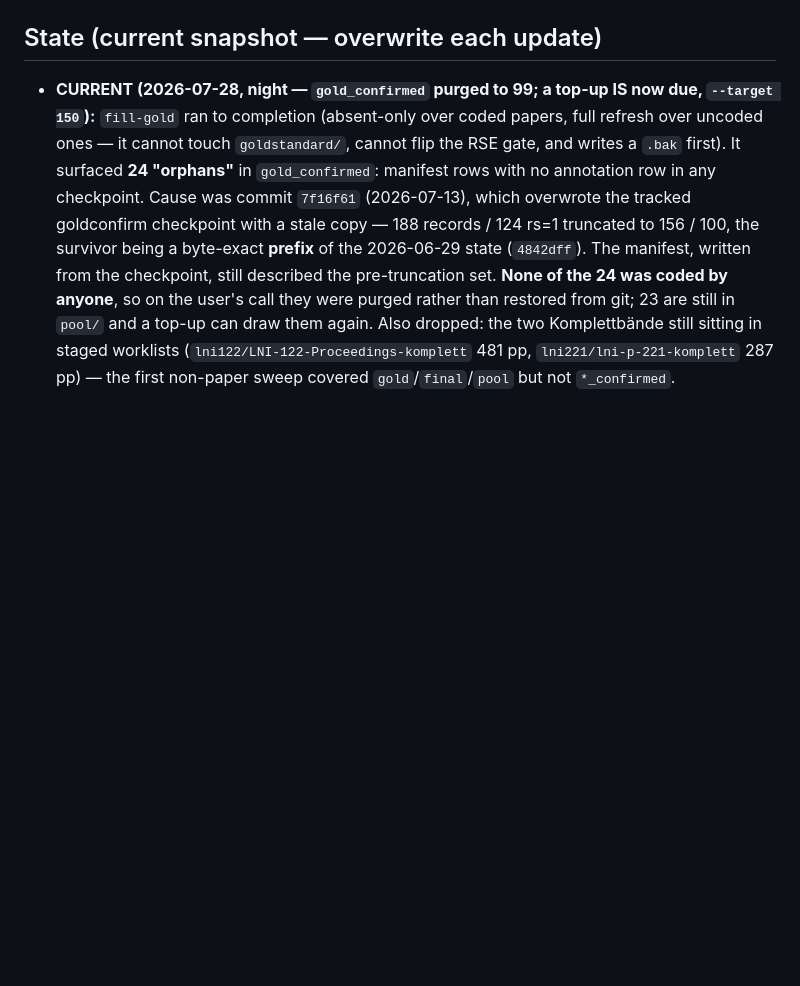
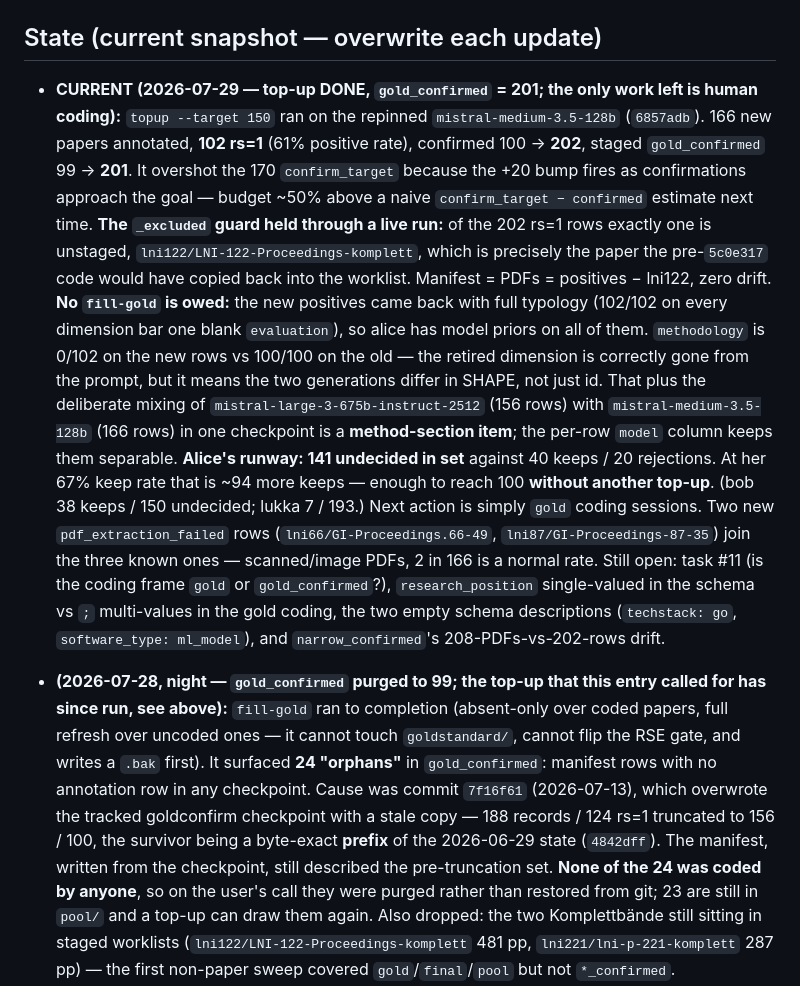
Before and after one commit to juliandehne/lni_study, a Markdown page: NEXT_STEPS.md, the part around the change. Rendered like a GitHub page; blank space fills up the shorter version.

Commit message:
State: top-up done, gold_confirmed at 201; next action is human coding

```diff
--- a/NEXT_STEPS.md
+++ b/NEXT_STEPS.md
@@ -7,8 +7,39 @@ first, never edited)._
 
 ## State  (current snapshot — overwrite each update)
 
-- **CURRENT (2026-07-28, night — `gold_confirmed` purged to 99; a top-up IS now
-  due, `--target 150`):** `fill-gold` ran to completion (absent-only over coded
+- **CURRENT (2026-07-29 — top-up DONE, `gold_confirmed` = 201; the only work left
+  is human coding):** `topup --target 150` ran on the repinned
+  `mistral-medium-3.5-128b` (`6857adb`). 166 new papers annotated, **102 rs=1**
+  (61% positive rate), confirmed 100 → **202**, staged `gold_confirmed` 99 →
+  **201**. It overshot the 170 `confirm_target` because the +20 bump fires as
+  confirmations approach the goal — budget ~50% above a naive
+  `confirm_target − confirmed` estimate next time.
+  **The `_excluded` guard held through a live run:** of the 202 rs=1 rows exactly
+  one is unstaged, `lni122/LNI-122-Proceedings-komplett`, which is precisely the
+  paper the pre-`5c0e317` code would have copied back into the worklist. Manifest
+  = PDFs = positives − lni122, zero drift.
+  **No `fill-gold` is owed:** the new positives came back with full typology
+  (102/102 on every dimension bar one blank `evaluation`), so alice has model
+  priors on all of them. `methodology` is 0/102 on the new rows vs 100/100 on the
+  old — the retired dimension is correctly gone from the prompt, but it means the
+  two generations differ in SHAPE, not just id. That plus the deliberate mixing of
+  `mistral-large-3-675b-instruct-2512` (156 rows) with `mistral-medium-3.5-128b`
+  (166 rows) in one checkpoint is a **method-section item**; the per-row `model`
+  column keeps them separable.
+  **Alice's runway: 141 undecided in set** against 40 keeps / 20 rejections. At her
+  67% keep rate that is ~94 more keeps — enough to reach 100 **without another
+  top-up**. (bob 38 keeps / 150 undecided; lukka 7 / 193.) Next action is simply
+  `gold` coding sessions.
+  Two new `pdf_extraction_failed` rows (`lni66/GI-Proceedings.66-49`,
+  `lni87/GI-Proceedings-87-35`) join the three known ones — scanned/image PDFs, 2
+  in 166 is a normal rate.
+  Still open: task #11 (is the coding frame `gold` or `gold_confirmed`?),
+  `research_position` single-valued in the schema vs `;` multi-values in the gold
+  coding, the two empty schema descriptions (`techstack: go`, `software_type:
+  ml_model`), and `narrow_confirmed`'s 208-PDFs-vs-202-rows drift.
+
+- **(2026-07-28, night — `gold_confirmed` purged to 99; the top-up that this
+  entry called for has since run, see above):** `fill-gold` ran to completion (absent-only over coded
   papers, full refresh over uncoded ones — it cannot touch `goldstandard/`, cannot
   flip the RSE gate, and writes a `.bak` first). It surfaced **24 "orphans"** in
   `gold_confirmed`: manifest rows with no annotation row in any checkpoint. Cause
```
